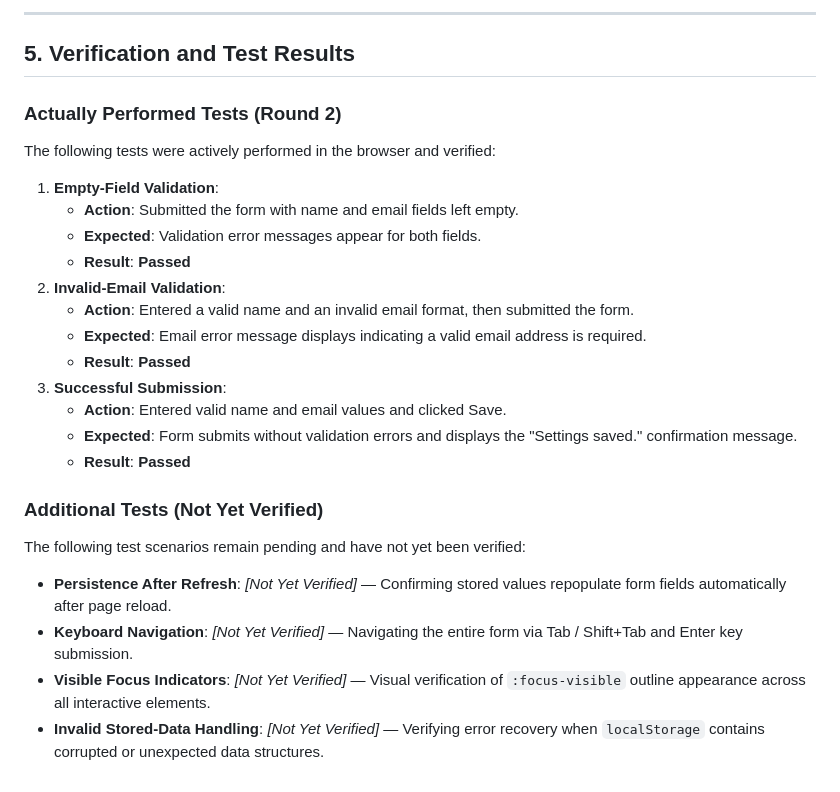
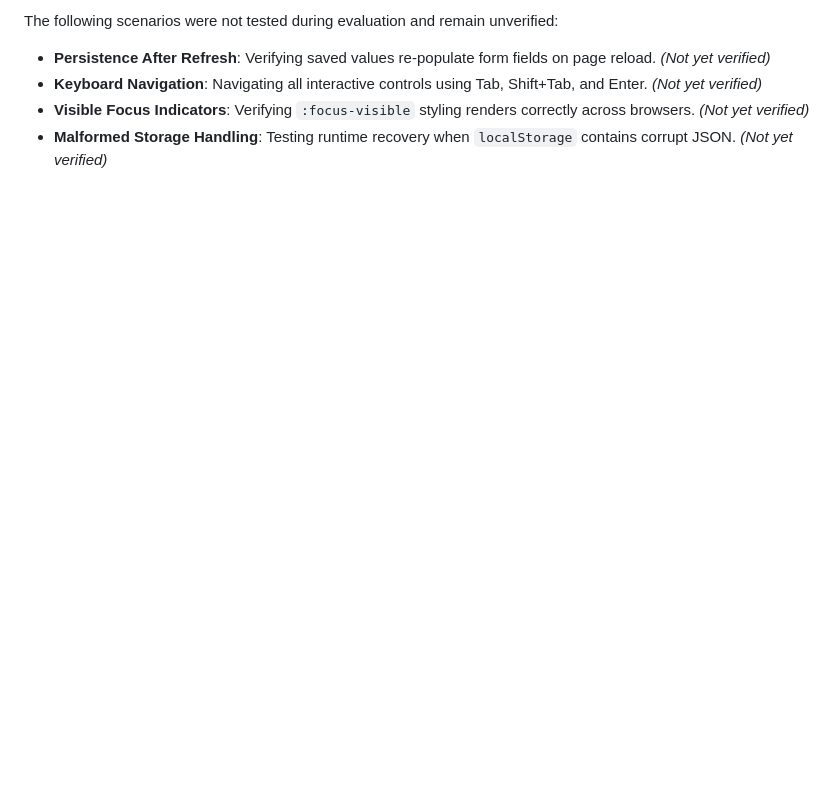
Before and after one commit to meghabiradar10/flyrank-fe-01, a Markdown page: WORKFLOW.md, the part around one of its changes. Rendered like a GitHub page; blank space fills up the shorter version.

```diff
--- a/WORKFLOW.md
+++ b/WORKFLOW.md
@@ -48,27 +31,5 @@ This document compares two implementations of the user settings form in `flyrank
----
-
-## 5. Verification and Test Results
-
-### Actually Performed Tests (Round 2)
-The following tests were actively performed in the browser and verified:
-
-1. **Empty-Field Validation**:
-   - **Action**: Submitted the form with name and email fields left empty.
-   - **Expected**: Validation error messages appear for both fields.
-   - **Result**: **Passed**
-2. **Invalid-Email Validation**:
-   - **Action**: Entered a valid name and an invalid email format, then submitted the form.
-   - **Expected**: Email error message displays indicating a valid email address is required.
-   - **Result**: **Passed**
-3. **Successful Submission**:
-   - **Action**: Entered valid name and email values and clicked Save.
-   - **Expected**: Form submits without validation errors and displays the "Settings saved." confirmation message.
-   - **Result**: **Passed**
-
-### Additional Tests (Not Yet Verified)
-The following test scenarios remain pending and have not yet been verified:
-
-- **Persistence After Refresh**: *[Not Yet Verified]* — Confirming stored values repopulate form fields automatically after page reload.
-- **Keyboard Navigation**: *[Not Yet Verified]* — Navigating the entire form via Tab / Shift+Tab and Enter key submission.
-- **Visible Focus Indicators**: *[Not Yet Verified]* — Visual verification of `:focus-visible` outline appearance across all interactive elements.
-- **Invalid Stored-Data Handling**: *[Not Yet Verified]* — Verifying error recovery when `localStorage` contains corrupted or unexpected data structures.
+The following scenarios were not tested during evaluation and remain unverified:
+- **Persistence After Refresh**: Verifying saved values re-populate form fields on page reload. *(Not yet verified)*
+- **Keyboard Navigation**: Navigating all interactive controls using Tab, Shift+Tab, and Enter. *(Not yet verified)*
+- **Visible Focus Indicators**: Verifying `:focus-visible` styling renders correctly across browsers. *(Not yet verified)*
+- **Malformed Storage Handling**: Testing runtime recovery when `localStorage` contains corrupt JSON. *(Not yet verified)*
```
Also changed, not shown: other parts of WORKFLOW.md (+19 -36 lines).
